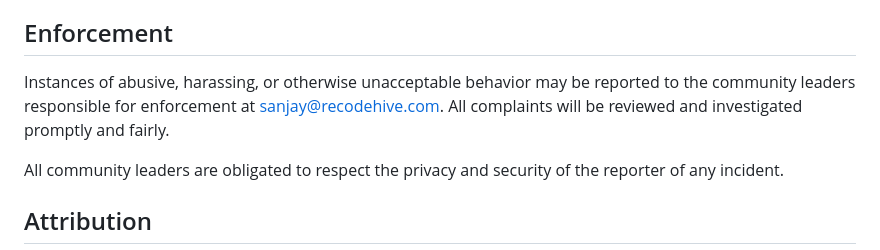
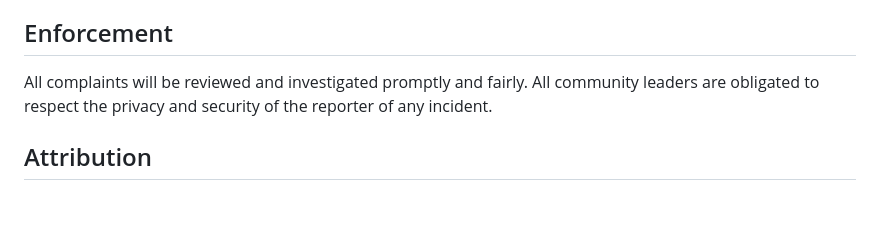
Before and after one commit to Ijaiswalshivam/Talk-In, a Markdown page: Code_of_Conduct.md, the part around the change. Drawn GitHub-style; blank space fills up the shorter version.

```diff
--- a/Code_of_Conduct.md
+++ b/Code_of_Conduct.md
@@ -58,11 +58,7 @@ representative at an online or offline event.
 
 ## Enforcement
 
-Instances of abusive, harassing, or otherwise unacceptable behavior may be
-reported to the community leaders responsible for enforcement at
-sanjay@recodehive.com.
 All complaints will be reviewed and investigated promptly and fairly.
-
 All community leaders are obligated to respect the privacy and security of the
 reporter of any incident.
 
```
